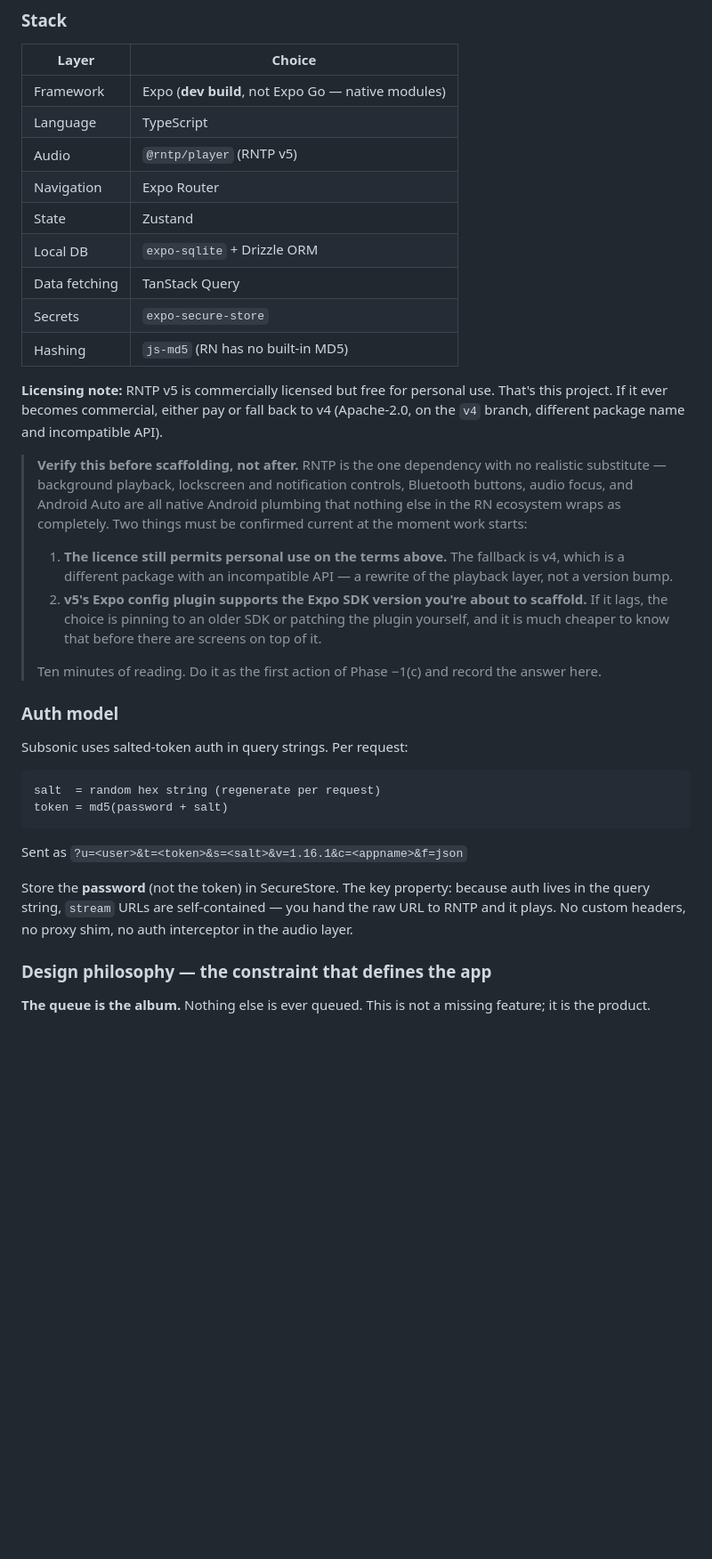
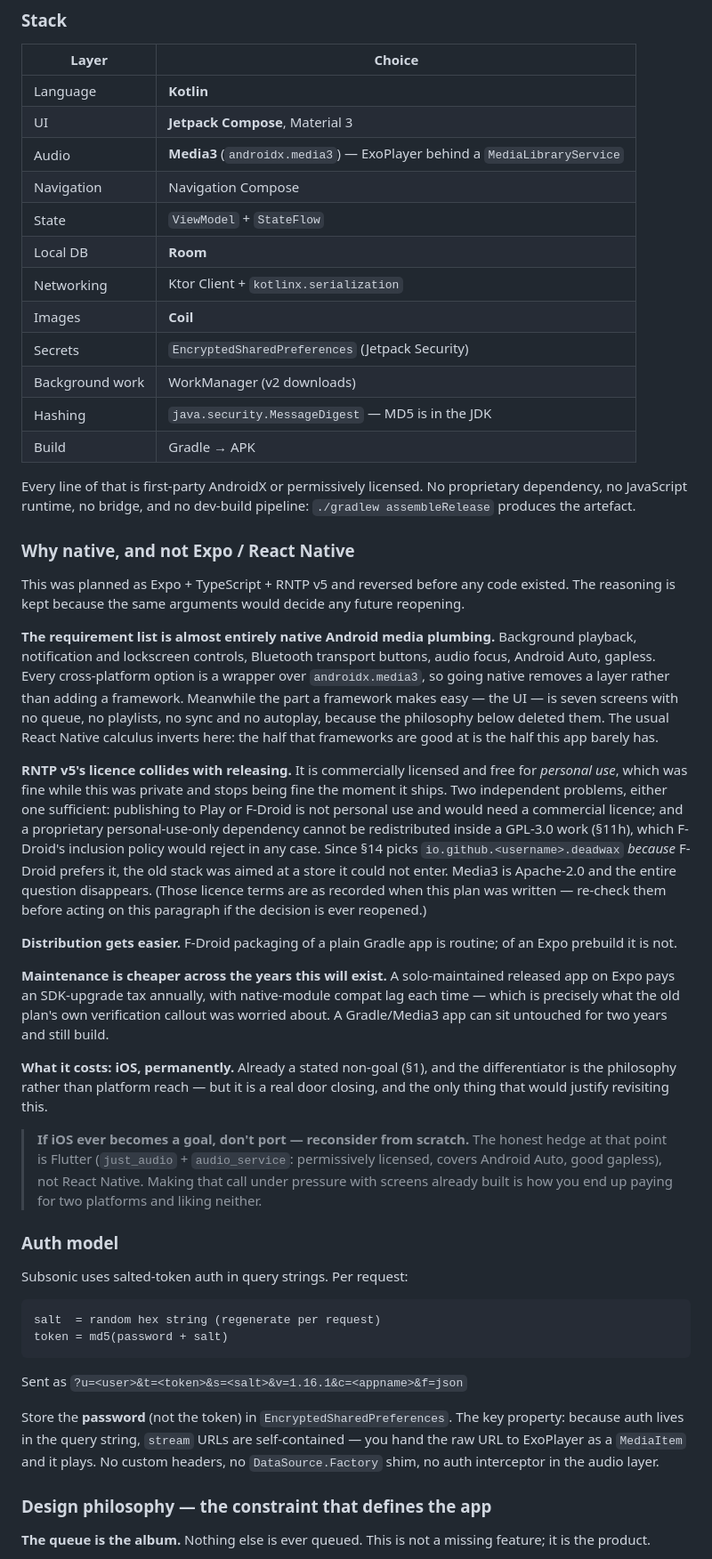
Before and after one commit to thomasmichaelkane/lathe, a Markdown page: docs/plan.md, the part around one of its changes. Shown at 89% size. GitHub-like rendering; blank space fills up the shorter version.

Commit message:
Write Deadwax in Kotlin, not Expo
Deadwax was planned as Expo + TypeScript + RNTP v5. Releasing the app is
a real intent rather than a hypothetical, and that breaks the old stack:
RNTP v5 is free for personal use only, so publishing would need a
commercial licence, and a proprietary personal-use dependency cannot ship
inside the GPL-3.0 work §11h already chose — which F-Droid would reject
regardless. The io.github.* package ID was picked because F-Droid prefers
it, so the stack was aimed at a store it could not enter.

Media3 is Apache-2.0 and removes the question entirely. It also happens to
be what every cross-platform option wraps: background playback, lockscreen
and notification controls, Bluetooth, audio focus, Android Auto and gapless
are the whole requirement list, and the seven screens above them are the
part no framework was needed for.

Swaps the stack table for Kotlin/Compose/Media3/Room/Ktor/Coil, records the
reasoning and what it costs (iOS, permanently — already a non-goal), and
updates everything downstream: auth storage, v2 download transport and
caching, Phase -1(d), Phase 5, Phase 7, two gotchas, the §13 gapless entry,
the §11h licence note and the client-library extraction note.

Gapless moves from open to largely settled: ExoPlayer does it natively
across a playlist of MediaItems. The residual risk is the cellular Opus
transcode, not the player.

Co-Authored-By: Claude Opus 5 <noreply@anthropic.com>

```diff
--- a/docs/plan.md
+++ b/docs/plan.md
@@ -980,24 +980,68 @@ Alternatives if B2 disappoints: Hetzner Storage Box (cheap, restic over SFTP), r
 
 | Layer | Choice |
 |---|---|
-| Framework | Expo (**dev build**, not Expo Go — native modules) |
-| Language | TypeScript |
-| Audio | `@rntp/player` (RNTP v5) |
-| Navigation | Expo Router |
-| State | Zustand |
-| Local DB | `expo-sqlite` + Drizzle ORM |
-| Data fetching | TanStack Query |
-| Secrets | `expo-secure-store` |
-| Hashing | `js-md5` (RN has no built-in MD5) |
-
-**Licensing note:** RNTP v5 is commercially licensed but free for personal use. That's this project. If it ever becomes commercial, either pay or fall back to v4 (Apache-2.0, on the `v4` branch, different package name and incompatible API).
-
-> **Verify this before scaffolding, not after.** RNTP is the one dependency with no realistic substitute — background playback, lockscreen and notification controls, Bluetooth buttons, audio focus, and Android Auto are all native Android plumbing that nothing else in the RN ecosystem wraps as completely. Two things must be confirmed current at the moment work starts:
->
-> 1. **The licence still permits personal use on the terms above.** The fallback is v4, which is a different package with an incompatible API — a rewrite of the playback layer, not a version bump.
-> 2. **v5's Expo config plugin supports the Expo SDK version you're about to scaffold.** If it lags, the choice is pinning to an older SDK or patching the plugin yourself, and it is much cheaper to know that before there are screens on top of it.
->
-> Ten minutes of reading. Do it as the first action of Phase −1(c) and record the answer here.
+| Language | **Kotlin** |
+| UI | **Jetpack Compose**, Material 3 |
+| Audio | **Media3** (`androidx.media3`) — ExoPlayer behind a `MediaLibraryService` |
+| Navigation | Navigation Compose |
+| State | `ViewModel` + `StateFlow` |
+| Local DB | **Room** |
+| Networking | Ktor Client + `kotlinx.serialization` |
+| Images | **Coil** |
+| Secrets | `EncryptedSharedPreferences` (Jetpack Security) |
+| Background work | WorkManager (v2 downloads) |
+| Hashing | `java.security.MessageDigest` — MD5 is in the JDK |
+| Build | Gradle → APK |
+
+Every line of that is first-party AndroidX or permissively licensed. No
+proprietary dependency, no JavaScript runtime, no bridge, and no dev-build
+pipeline: `./gradlew assembleRelease` produces the artefact.
+
+### Why native, and not Expo / React Native
+
+This was planned as Expo + TypeScript + RNTP v5 and reversed before any code
+existed. The reasoning is kept because the same arguments would decide any
+future reopening.
+
+**The requirement list is almost entirely native Android media plumbing.**
+Background playback, notification and lockscreen controls, Bluetooth transport
+buttons, audio focus, Android Auto, gapless. Every cross-platform option is a
+wrapper over `androidx.media3`, so going native removes a layer rather than
+adding a framework. Meanwhile the part a framework makes easy — the UI — is
+seven screens with no queue, no playlists, no sync and no autoplay, because the
+philosophy below deleted them. The usual React Native calculus inverts here: the
+half that frameworks are good at is the half this app barely has.
+
+**RNTP v5's licence collides with releasing.** It is commercially licensed and
+free for *personal use*, which was fine while this was private and stops being
+fine the moment it ships. Two independent problems, either one sufficient:
+publishing to Play or F-Droid is not personal use and would need a commercial
+licence; and a proprietary personal-use-only dependency cannot be redistributed
+inside a GPL-3.0 work (§11h), which F-Droid's inclusion policy would reject in
+any case. Since §14 picks `io.github.<username>.deadwax` *because* F-Droid
+prefers it, the old stack was aimed at a store it could not enter. Media3 is
+Apache-2.0 and the entire question disappears. (Those licence terms are as
+recorded when this plan was written — re-check them before acting on this
+paragraph if the decision is ever reopened.)
+
+**Distribution gets easier.** F-Droid packaging of a plain Gradle app is
+routine; of an Expo prebuild it is not.
+
+**Maintenance is cheaper across the years this will exist.** A solo-maintained
+released app on Expo pays an SDK-upgrade tax annually, with native-module compat
+lag each time — which is precisely what the old plan's own verification callout
+was worried about. A Gradle/Media3 app can sit untouched for two years and still
+build.
+
+**What it costs: iOS, permanently.** Already a stated non-goal (§1), and the
+differentiator is the philosophy rather than platform reach — but it is a real
+door closing, and the only thing that would justify revisiting this.
+
+> **If iOS ever becomes a goal, don't port — reconsider from scratch.** The
+> honest hedge at that point is Flutter (`just_audio` + `audio_service`:
+> permissively licensed, covers Android Auto, good gapless), not React Native.
+> Making that call under pressure with screens already built is how you end up
+> paying for two platforms and liking neither.
 
 ### Auth model
 
@@ -1010,7 +1054,7 @@ token = md5(password + salt)
 
 Sent as `?u=<user>&t=<token>&s=<salt>&v=1.16.1&c=<appname>&f=json`
 
-Store the **password** (not the token) in SecureStore. The key property: because auth lives in the query string, `stream` URLs are self-contained — you hand the raw URL to RNTP and it plays. No custom headers, no proxy shim, no auth interceptor in the audio layer.
+Store the **password** (not the token) in `EncryptedSharedPreferences`. The key property: because auth lives in the query string, `stream` URLs are self-contained — you hand the raw URL to ExoPlayer as a `MediaItem` and it plays. No custom headers, no `DataSource.Factory` shim, no auth interceptor in the audio layer.
 
 ### Design philosophy — the constraint that defines the app
 
```
Also changed, not shown: other parts of docs/plan.md (+16 -17 lines).
